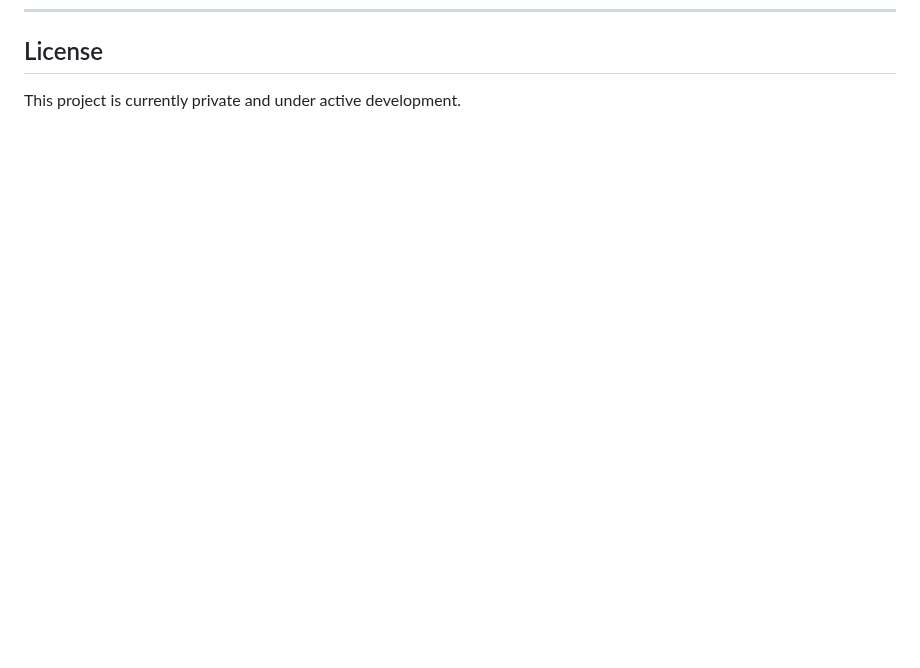
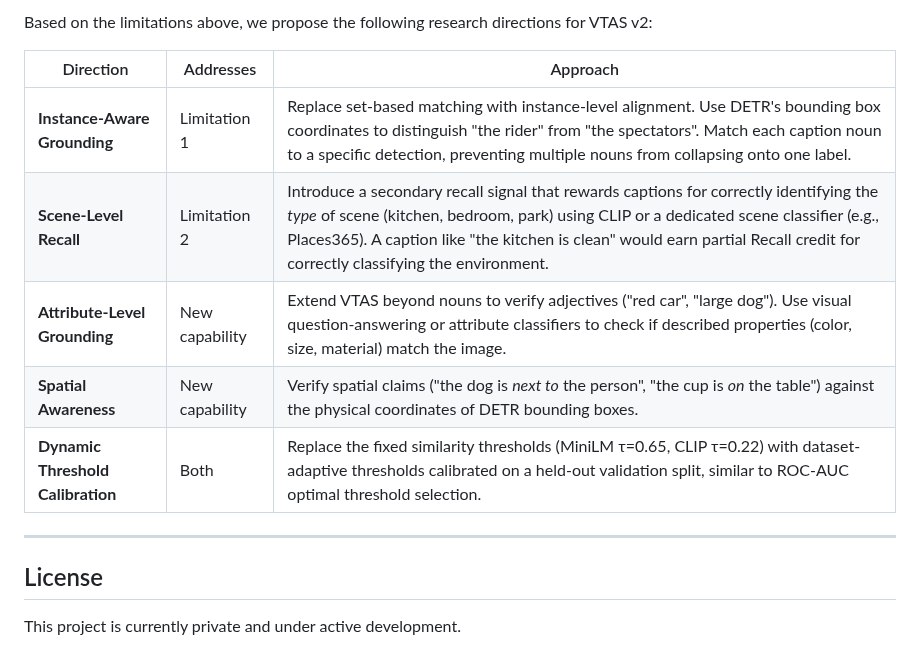
Before and after one commit to Ritanshu-Prasad/VTAS_Evaluation_Metric, a Markdown page: README.md, the part around one of its changes. Drawn GitHub-style; blank space fills up the shorter version.

```diff
--- a/README.md
+++ b/README.md
@@ -198,2 +241,14 @@ VTAS_Evaluation_Metric/
+Based on the limitations above, we propose the following research directions for VTAS v2:
+
+| Direction | Addresses | Approach |
+|---|---|---|
+| **Instance-Aware Grounding** | Limitation 1 | Replace set-based matching with instance-level alignment. Use DETR's bounding box coordinates to distinguish "the rider" from "the spectators". Match each caption noun to a specific detection, preventing multiple nouns from collapsing onto one label. |
+| **Scene-Level Recall** | Limitation 2 | Introduce a secondary recall signal that rewards captions for correctly identifying the *type* of scene (kitchen, bedroom, park) using CLIP or a dedicated scene classifier (e.g., Places365). A caption like "the kitchen is clean" would earn partial Recall credit for correctly classifying the environment. |
+| **Attribute-Level Grounding** | New capability | Extend VTAS beyond nouns to verify adjectives ("red car", "large dog"). Use visual question-answering or attribute classifiers to check if described properties (color, size, material) match the image. |
+| **Spatial Awareness** | New capability | Verify spatial claims ("the dog is *next to* the person", "the cup is *on* the table") against the physical coordinates of DETR bounding boxes. |
+| **Dynamic Threshold Calibration** | Both | Replace the fixed similarity thresholds (MiniLM τ=0.65, CLIP τ=0.22) with dataset-adaptive thresholds calibrated on a held-out validation split, similar to ROC-AUC optimal threshold selection. |
+
+---
+
 ## License
 This project is currently private and under active development.
```
Also changed, not shown: other parts of README.md (+43 -0 lines), assets/limitation_scene_penalty.png (added), 1 other file.
